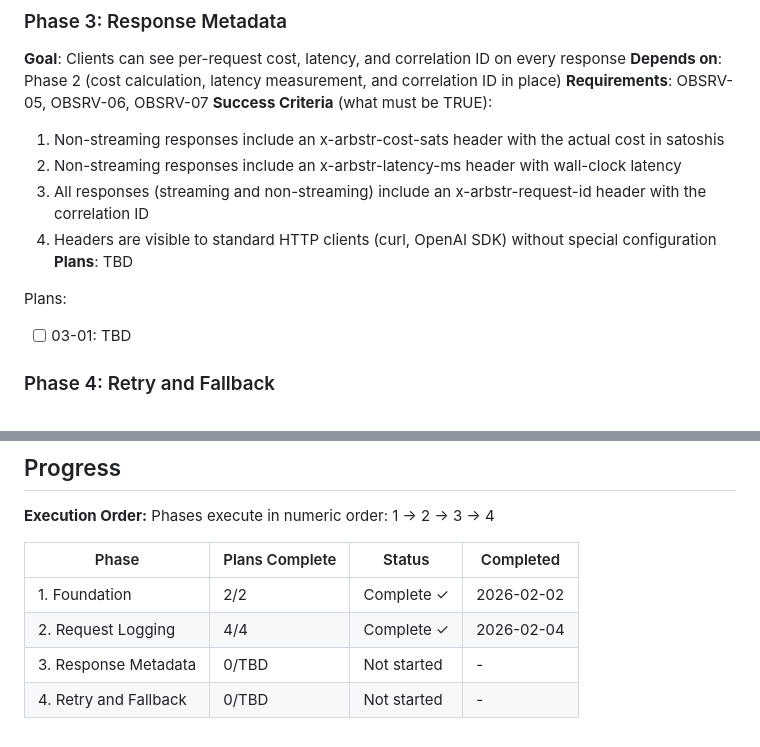
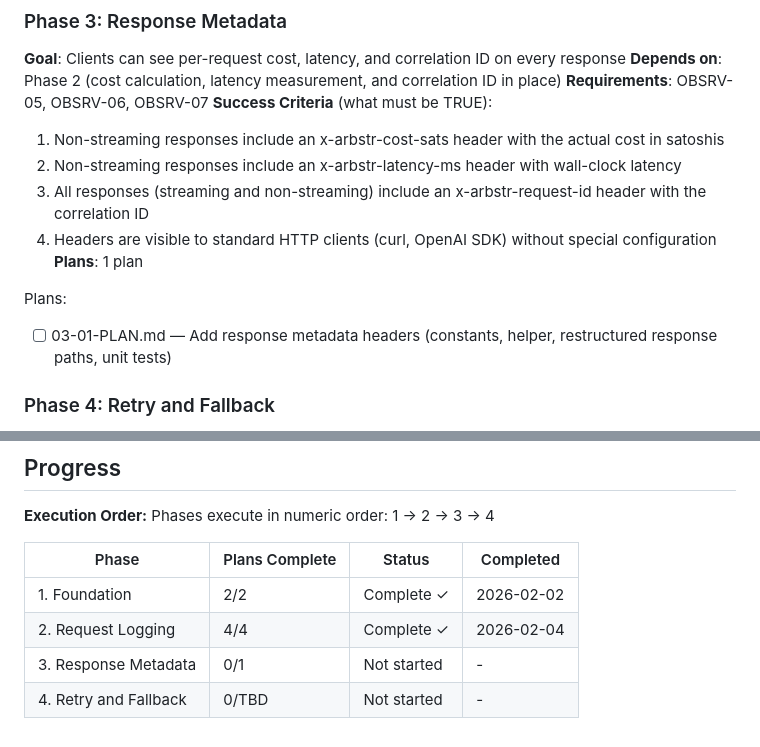
Before and after one commit to johnzilla/arbstr, a Markdown page: .planning/ROADMAP.md, 2 parts joined by grey strips. GitHub-like rendering.

Commit message:
docs(03): create phase plan
Phase 03: Response Metadata
- 1 plan in 1 wave
- 1 parallel, 0 sequential
- Ready for execution

```diff
--- a/.planning/ROADMAP.md
+++ b/.planning/ROADMAP.md
@@ -60,10 +60,10 @@ Plans:
   2. Non-streaming responses include an x-arbstr-latency-ms header with wall-clock latency
   3. All responses (streaming and non-streaming) include an x-arbstr-request-id header with the correlation ID
   4. Headers are visible to standard HTTP clients (curl, OpenAI SDK) without special configuration
-**Plans**: TBD
+**Plans**: 1 plan
 
 Plans:
-- [ ] 03-01: TBD
+- [ ] 03-01-PLAN.md — Add response metadata headers (constants, helper, restructured response paths, unit tests)
 
 ### Phase 4: Retry and Fallback
 **Goal**: Failed requests are automatically retried and fall back to alternate providers without breaking API compatibility
@@ -91,5 +91,5 @@ Phases execute in numeric order: 1 -> 2 -> 3 -> 4
 |-------|----------------|--------|-----------|
 | 1. Foundation | 2/2 | Complete ✓ | 2026-02-02 |
 | 2. Request Logging | 4/4 | Complete ✓ | 2026-02-04 |
-| 3. Response Metadata | 0/TBD | Not started | - |
+| 3. Response Metadata | 0/1 | Not started | - |
 | 4. Retry and Fallback | 0/TBD | Not started | - |
```
Also changed, not shown: 1 other file.
